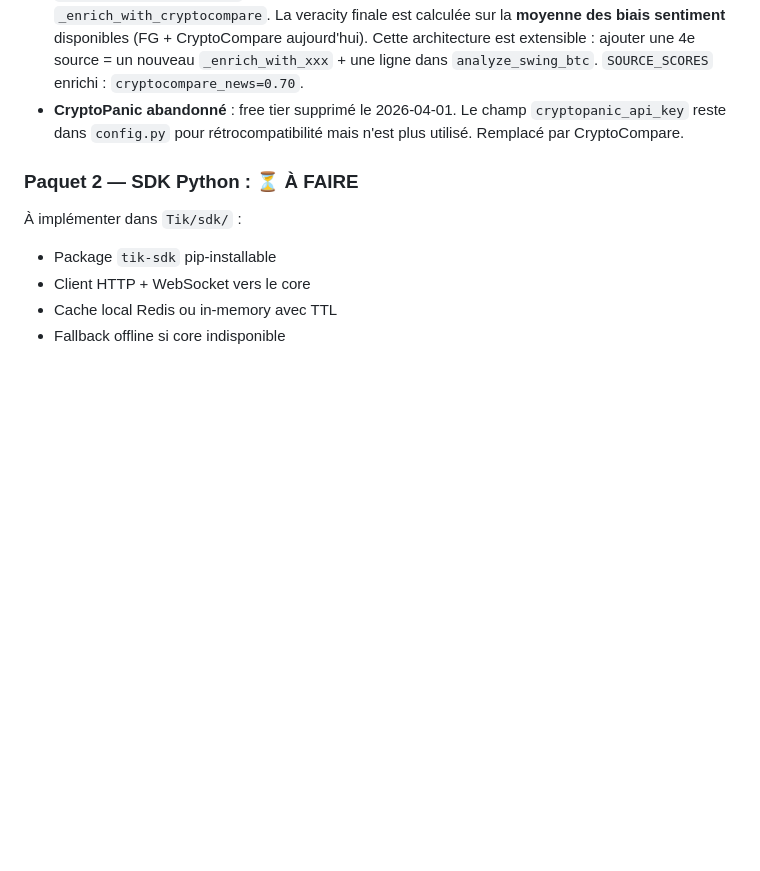
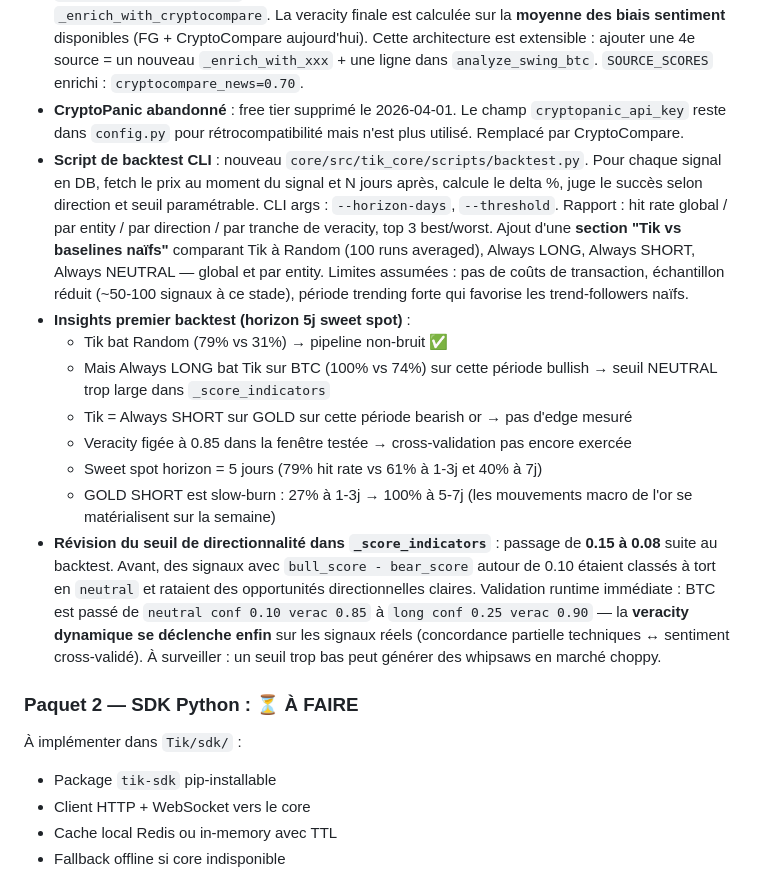
Before and after one commit to escltheo-eng/Tik, a Markdown page: CLAUDE.md, the part around the change. Drawn GitHub-style; blank space fills up the shorter version.

```diff
--- a/CLAUDE.md
+++ b/CLAUDE.md
@@ -208,6 +208,15 @@ Améliorations apportées au Core après le déploiement initial.
 - **Nouvel ingester CryptoCompare news** : `core/src/tik_core/aggregator/cryptocompare_ingester.py` (couche 6 sentiment textuel). API CoinDesk Data (free tier 11k req/mois, plafond 250k à vie). Les votes upvotes/downvotes étant dépréciés depuis le rachat 2022, le sentiment est dérivé via une **analyse par mots-clés** sur les titres (listes BULLISH_KEYWORDS / BEARISH_KEYWORDS). Stocké dans Redis sous `tik.sentiment.cryptocompare.btc` (TTL 2h). À terme : migrer vers FinBERT ou Ollama local.
 - **Refactor multi-overlay dans `analyze_swing_btc`** : `_apply_fear_greed_overlay` renommé en `_enrich_with_fear_greed` (retourne le bias au lieu de set la veracity). Nouveau helper `_enrich_with_cryptocompare`. La veracity finale est calculée sur la **moyenne des biais sentiment** disponibles (FG + CryptoCompare aujourd'hui). Cette architecture est extensible : ajouter une 4e source = un nouveau `_enrich_with_xxx` + une ligne dans `analyze_swing_btc`. `SOURCE_SCORES` enrichi : `cryptocompare_news=0.70`.
 - **CryptoPanic abandonné** : free tier supprimé le 2026-04-01. Le champ `cryptopanic_api_key` reste dans `config.py` pour rétrocompatibilité mais n'est plus utilisé. Remplacé par CryptoCompare.
+- **Script de backtest CLI** : nouveau `core/src/tik_core/scripts/backtest.py`. Pour chaque signal en DB, fetch le prix au moment du signal et N jours après, calcule le delta %, juge le succès selon direction et seuil paramétrable. CLI args : `--horizon-days`, `--threshold`. Rapport : hit rate global / par entity / par direction / par tranche de veracity, top 3 best/worst. Ajout d'une **section "Tik vs baselines naïfs"** comparant Tik à Random (100 runs averaged), Always LONG, Always SHORT, Always NEUTRAL — global et par entity. Limites assumées : pas de coûts de transaction, échantillon réduit (~50-100 signaux à ce stade), période trending forte qui favorise les trend-followers naïfs.
+- **Insights premier backtest (horizon 5j sweet spot)** :
+  - Tik bat Random (79% vs 31%) → pipeline non-bruit ✅
+  - Mais Always LONG bat Tik sur BTC (100% vs 74%) sur cette période bullish → seuil NEUTRAL trop large dans `_score_indicators`
+  - Tik = Always SHORT sur GOLD sur cette période bearish or → pas d'edge mesuré
+  - Veracity figée à 0.85 dans la fenêtre testée → cross-validation pas encore exercée
+  - Sweet spot horizon = 5 jours (79% hit rate vs 61% à 1-3j et 40% à 7j)
+  - GOLD SHORT est slow-burn : 27% à 1-3j → 100% à 5-7j (les mouvements macro de l'or se matérialisent sur la semaine)
+- **Révision du seuil de directionnalité dans `_score_indicators`** : passage de **0.15 à 0.08** suite au backtest. Avant, des signaux avec `bull_score - bear_score` autour de 0.10 étaient classés à tort en `neutral` et rataient des opportunités directionnelles claires. Validation runtime immédiate : BTC est passé de `neutral conf 0.10 verac 0.85` à `long conf 0.25 verac 0.90` — la **veracity dynamique se déclenche enfin** sur les signaux réels (concordance partielle techniques ↔ sentiment cross-validé). À surveiller : un seuil trop bas peut générer des whipsaws en marché choppy.
 
 ### Paquet 2 — SDK Python : ⏳ À FAIRE
 
```
Also changed, not shown: docs/comprendre_tik.md (+11 -2 lines).
